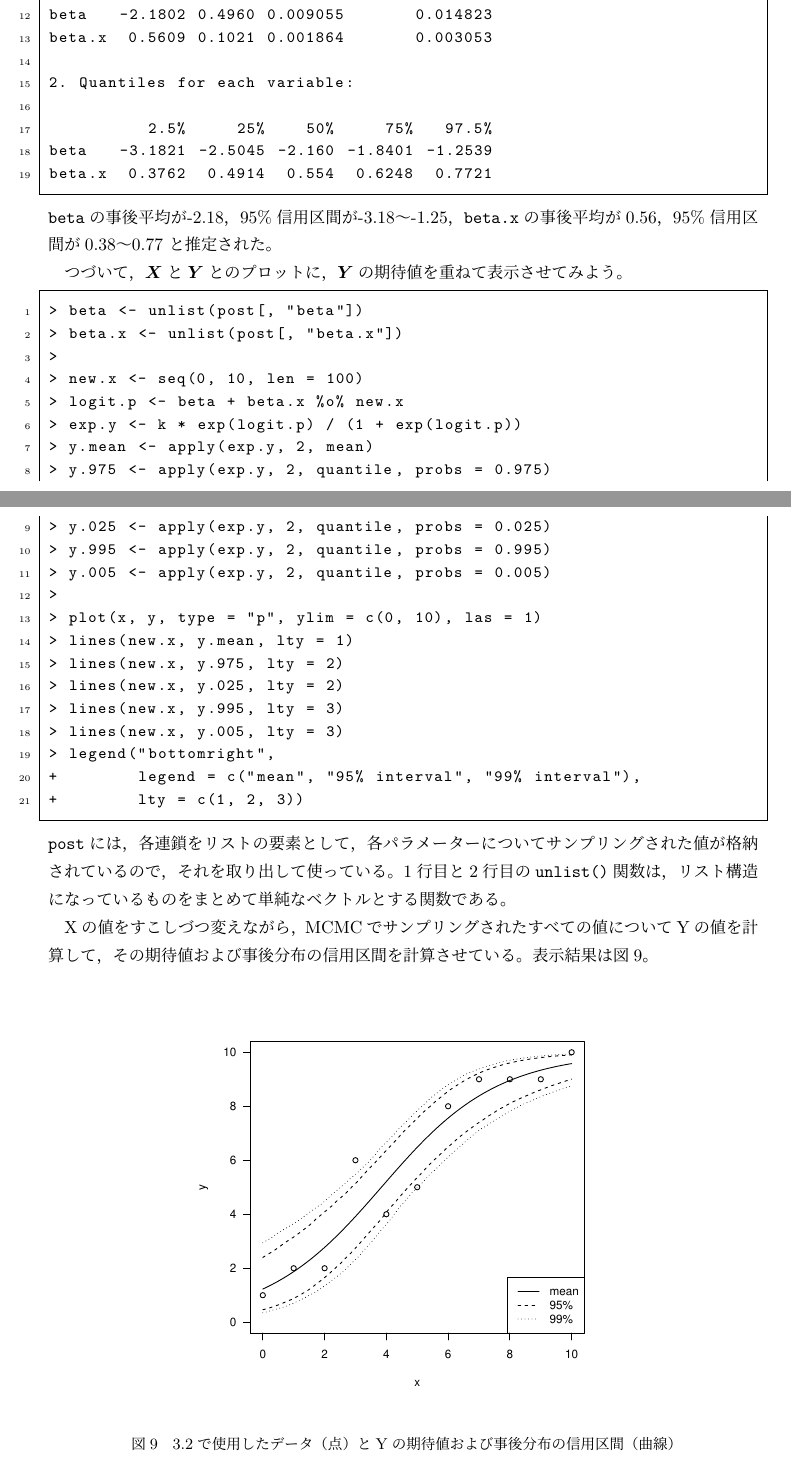
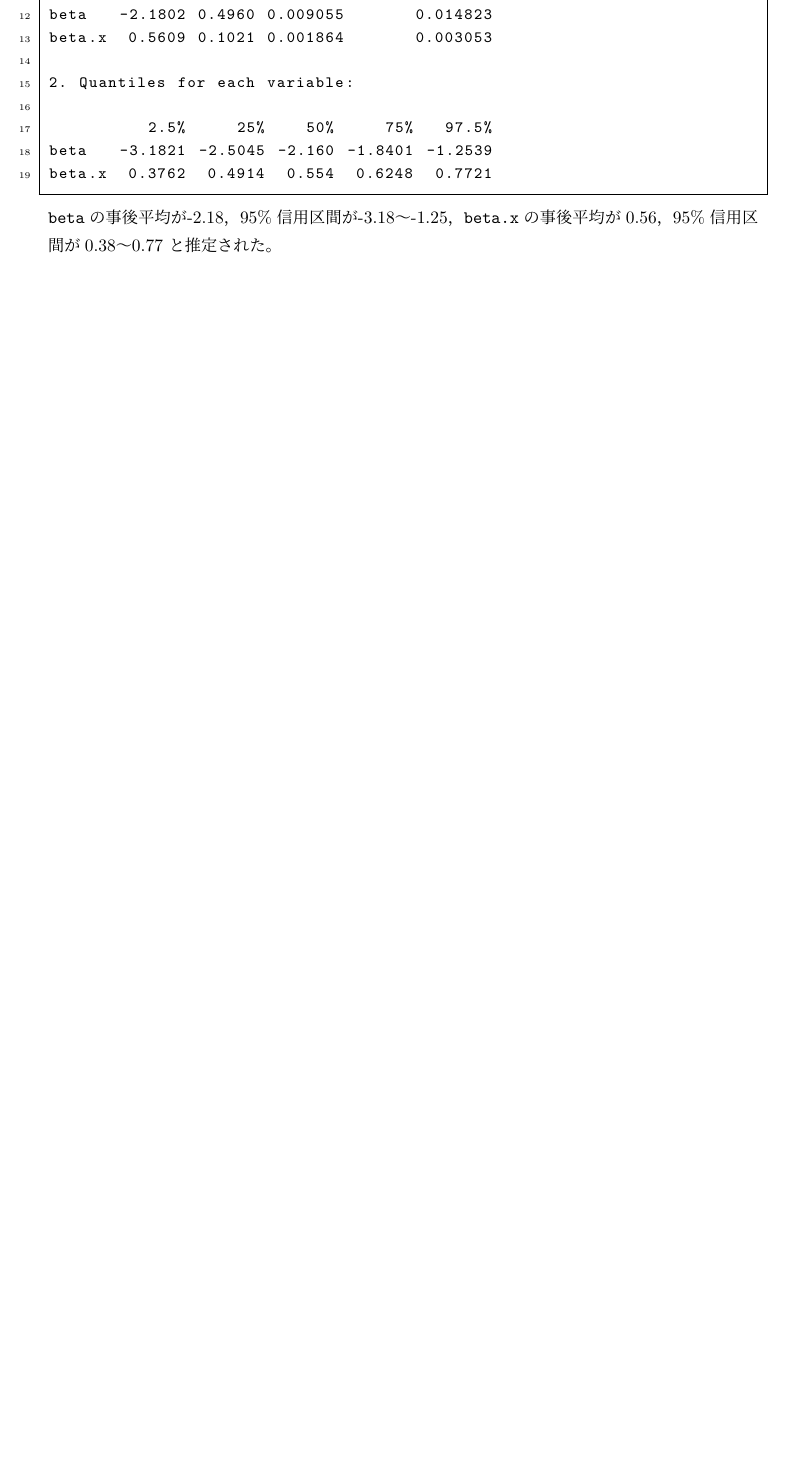
Before and after one commit to ito4303/naro_toukei, a LaTeX document (mcmc_text/mcmc_text.tex): two parts of pages 22 and 23 of 41 before the commit and part of page 22 of 40 after it, the two joined at a grey line, cut so that both start at the same text, the shorter picture padded with empty space. Compiled offline with upLaTeX and dvipdfmx.

Commit message:
例題2の後処理を削除

```diff
--- a/mcmc_text/mcmc_text.tex
+++ b/mcmc_text/mcmc_text.tex
@@ -1120,51 +1120,6 @@ beta.x  0.3762  0.4914  0.554  0.6248  0.7721
 と推定された。
 
 %ページ調整
-%\vspace{1zw}
-
-つづいて，$\bm{X}$と$\bm{Y}$とのプロットに，$\bm{Y}$の期待値を重ねて表示させてみよう。
-\begin{lstlisting}
-> beta <- unlist(post[, "beta"])
-> beta.x <- unlist(post[, "beta.x"])
->
-> new.x <- seq(0, 10, len = 100)
-> logit.p <- beta + beta.x %o% new.x
-> exp.y <- k * exp(logit.p) / (1 + exp(logit.p))
-> y.mean <- apply(exp.y, 2, mean)
-> y.975 <- apply(exp.y, 2, quantile, probs = 0.975)
-> y.025 <- apply(exp.y, 2, quantile, probs = 0.025)
-> y.995 <- apply(exp.y, 2, quantile, probs = 0.995)
-> y.005 <- apply(exp.y, 2, quantile, probs = 0.005)
->
-> plot(x, y, type = "p", ylim = c(0, 10), las = 1)
-> lines(new.x, y.mean, lty = 1)
-> lines(new.x, y.975, lty = 2)
-> lines(new.x, y.025, lty = 2)
-> lines(new.x, y.995, lty = 3)
-> lines(new.x, y.005, lty = 3)
-> legend("bottomright",
-+        legend = c("mean", "95% interval", "99% interval"),
-+        lty = c(1, 2, 3))
-\end{lstlisting}
-\noindent
-\texttt{post}には，各連鎖をリストの要素として，
-各パラメーターについて
-サンプリングされた値が格納されているので，それを取り出して使っている。
-1行目と2行目の\texttt{unlist()}関数は，リスト構造になっているものを
-まとめて単純なベクトルとする関数である。
-
-Xの値をすこしづつ変えながら，MCMCでサンプリングされたすべての値についてYの値を
-計算して，その期待値および事後分布の信用区間を計算させている。
-表示結果は図\ref{example2exp_plot}。
-\begin{figure}[htbp]
-  \begin{center}
-    \includegraphics[bb=0 0 360 360, clip, width=240 bp]{example2_exp.pdf}
-  \end{center}
-  \caption{\ref{logistic}で使用したデータ（点）とYの期待値および事後分布の信用区間（曲線）}
-  \label{example2exp_plot}
-\end{figure}
-
-%ページ調整
 %\pagebreak
 
 \subsubsection{Stanによる例}
```
Also changed, not shown: mcmc_text/mcmc_text.tex (9 more changed lines), 1 other file.
